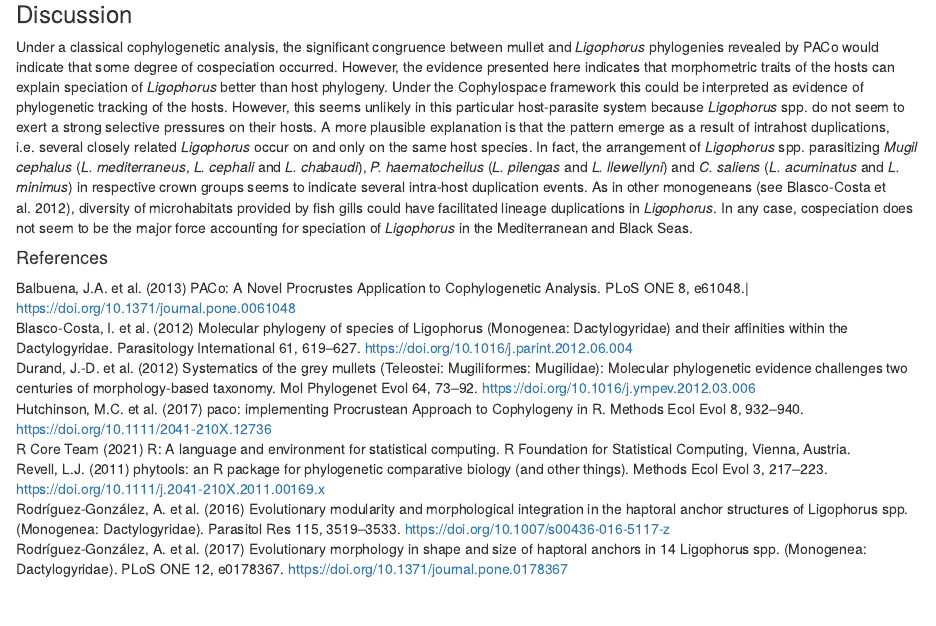
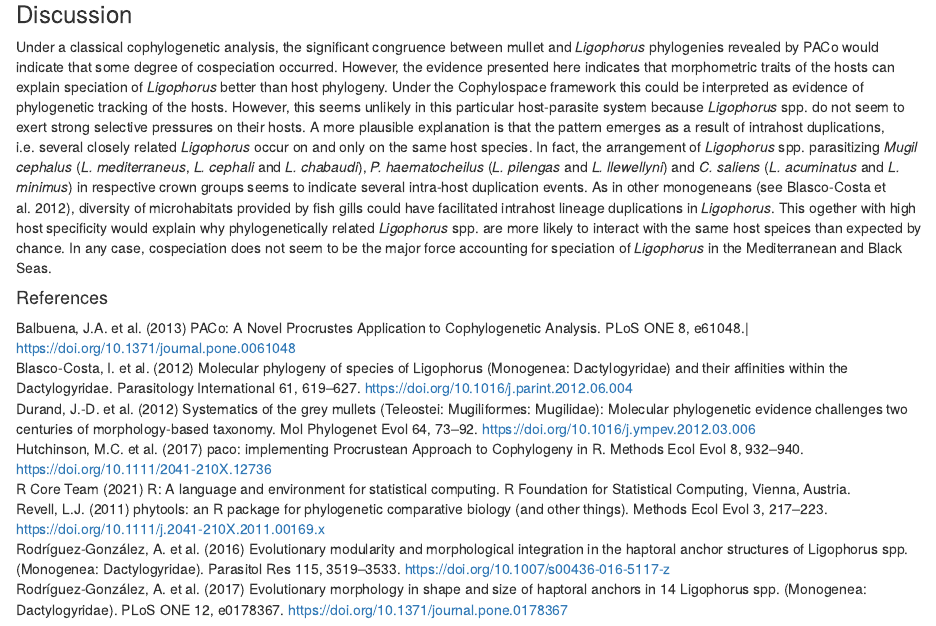
Before and after one commit to Ligophorus/CophylospaceLigoExample, an R Markdown document (cophylospaceExample.Rmd): the page in a window 1100 px wide, from 5800 px down. Rendered offline with R 4.5, knitr and Pandoc, with nearby package versions; some code elsewhere in the file could not run offline.

Commit message:
changes last part

````diff
--- a/cophylospaceExample.Rmd
+++ b/cophylospaceExample.Rmd
@@ -134,7 +134,7 @@ text(SI$gof$ss-0.01, 6, "Parasite phylogeny * Host shape", pos = 3, srt = 90,
 ```
 
 ### Discussion
-Under a classical cophylogenetic analysis, the significant congruence between mullet and *Ligophorus* phylogenies revealed by PACo would indicate that some degree of cospeciation occurred. However, the evidence presented here indicates that morphometric traits of the hosts can explain speciation of *Ligophorus* better than host phylogeny. Under the Cophylospace framework this could be interpreted as evidence of phylogenetic tracking of the hosts. However, this seems unlikely in this particular host-parasite system because *Ligophorus* spp. do not seem to exert a strong selective pressures on their hosts. A more plausible explanation is that the pattern emerge as a result of intrahost duplications, i.e. several closely related *Ligophorus* occur on and only on the same host species. In fact, the arrangement of *Ligophorus* spp. parasitizing *Mugil cephalus* (*L. mediterraneus*, *L. cephali* and *L. chabaudi*), *P. haematocheilus* (*L. pilengas* and *L. llewellyni*) and *C. saliens* (*L. acuminatus* and *L. minimus*) in respective crown groups seems to indicate several intra-host duplication events. As in other monogeneans (see Blasco-Costa et al. 2012), diversity of microhabitats provided by fish gills could have facilitated lineage duplications in *Ligophorus*. In any case, cospeciation does not seem to be the major force accounting for speciation of *Ligophorus* in the Mediterranean and Black Seas.
+Under a classical cophylogenetic analysis, the significant congruence between mullet and *Ligophorus* phylogenies revealed by PACo would indicate that some degree of cospeciation occurred. However, the evidence presented here indicates that morphometric traits of the hosts can explain speciation of *Ligophorus* better than host phylogeny. Under the Cophylospace framework this could be interpreted as evidence of phylogenetic tracking of the hosts. However, this seems unlikely in this particular host-parasite system because *Ligophorus* spp. do not seem to exert strong selective pressures on their hosts. A more plausible explanation is that the pattern emerges as a result of intrahost duplications, i.e. several closely related *Ligophorus* occur on and only on the same host species. In fact, the arrangement of *Ligophorus* spp. parasitizing *Mugil cephalus* (*L. mediterraneus*, *L. cephali* and *L. chabaudi*), *P. haematocheilus* (*L. pilengas* and *L. llewellyni*) and *C. saliens* (*L. acuminatus* and *L. minimus*) in respective crown groups seems to indicate several intra-host duplication events. As in other monogeneans (see Blasco-Costa et al. 2012), diversity of microhabitats provided by fish gills could have facilitated intrahost lineage duplications in *Ligophorus*. This ogether with high host specificity would explain why phylogenetically related *Ligophorus* spp. are more likely to interact with the same host speices than expected by chance. In any case, cospeciation does not seem to be the major force accounting for speciation of *Ligophorus* in the Mediterranean and Black Seas.
 
 #### References
 Balbuena, J.A. et al. (2013) PACo: A Novel Procrustes Application to Cophylogenetic Analysis. PLoS ONE 8, e61048.| https://doi.org/10.1371/journal.pone.0061048<br>
````
Also changed, not shown: 1 other file.
